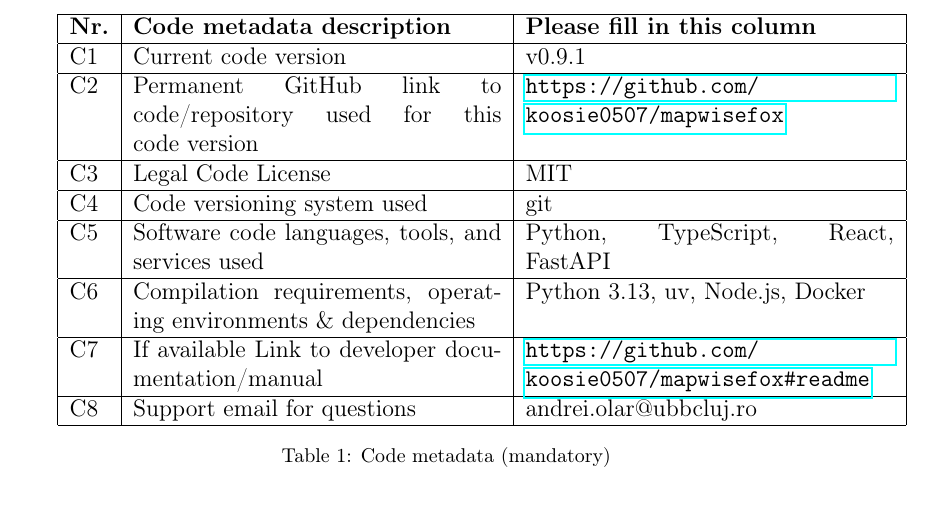
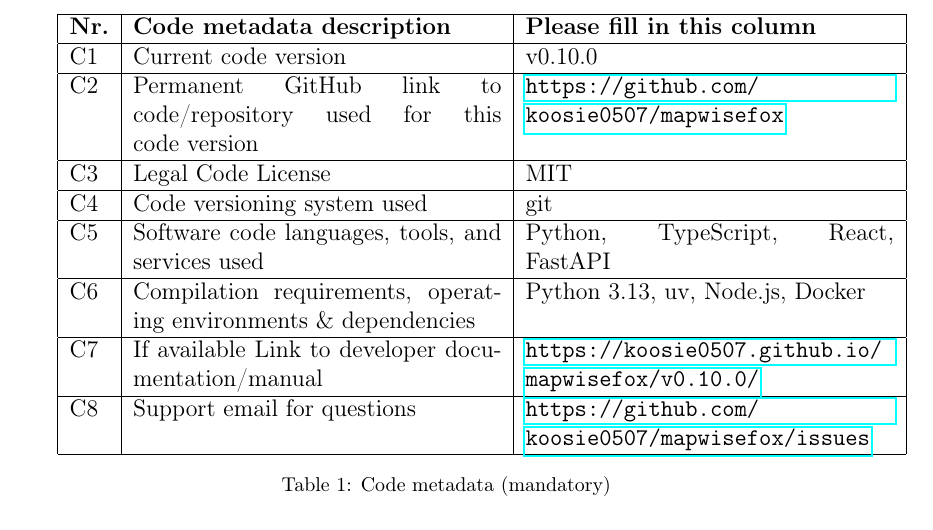
Before and after one commit to koosie0507/mapwisefox, a LaTeX paper (docs/article/article.tex): part of page 2 of 23, cut so that both start at the same text. Compiled offline with pdfLaTeX.

Commit message:
update code version, documentation and support links

```diff
--- a/docs/article/article.tex
+++ b/docs/article/article.tex
@@ -87,7 +87,7 @@
     \textbf{Nr.} & \textbf{Code metadata description} & \textbf{Please fill
     in this column} \\
     \hline
-    C1 & Current code version & v0.9.1 \\
+    C1 & Current code version & v0.10.0 \\
     \hline
     C2 & Permanent GitHub link to code/repository used for this code version
     & \url{https://github.com/koosie0507/mapwisefox} \\
@@ -103,9 +103,10 @@
     Python 3.13, uv, Node.js, Docker \\
     \hline
     C7 & If available Link to developer documentation/manual &
-    \url{https://github.com/koosie0507/mapwisefox\#readme} \\
+    \url{https://koosie0507.github.io/mapwisefox/v0.10.0/} \\
     \hline
-    C8 & Support email for questions & andrei.olar@ubbcluj.ro \\
+    C8 & Support email for questions &
+    \url{https://github.com/koosie0507/mapwisefox/issues} \\
     \hline
   \end{tabular}
   \caption{Code metadata (mandatory)}
```
